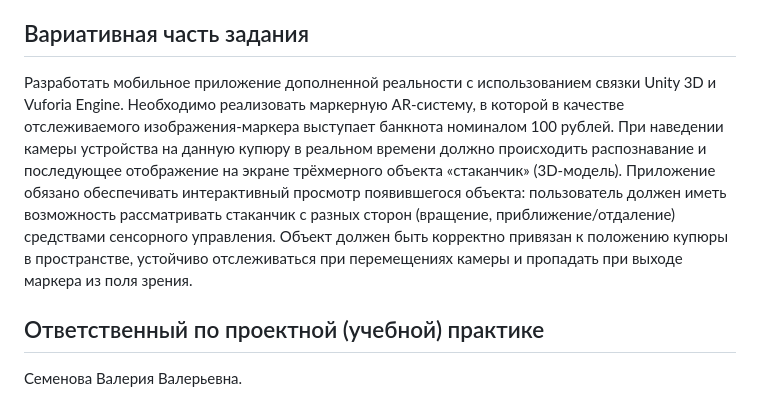
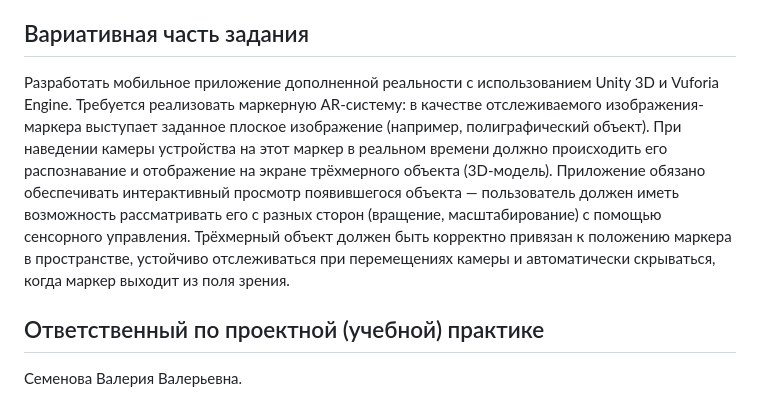
Before and after one commit to Aleksaleks79/practice-2026, a Markdown page: README.md, the part around the change. Rendered like a GitHub page.

```diff
--- a/README.md
+++ b/README.md
@@ -13,7 +13,7 @@
 
 ## Вариативная часть задания
 
-Разработать мобильное приложение дополненной реальности с использованием связки Unity 3D и Vuforia Engine. Необходимо реализовать маркерную AR-систему, в которой в качестве отслеживаемого изображения-маркера выступает банкнота номиналом 100 рублей. При наведении камеры устройства на данную купюру в реальном времени должно происходить распознавание и последующее отображение на экране трёхмерного объекта «стаканчик» (3D-модель). Приложение обязано обеспечивать интерактивный просмотр появившегося объекта: пользователь должен иметь возможность рассматривать стаканчик с разных сторон (вращение, приближение/отдаление) средствами сенсорного управления. Объект должен быть корректно привязан к положению купюры в пространстве, устойчиво отслеживаться при перемещениях камеры и пропадать при выходе маркера из поля зрения.
+Разработать мобильное приложение дополненной реальности с использованием Unity 3D и Vuforia Engine. Требуется реализовать маркерную AR-систему: в качестве отслеживаемого изображения-маркера выступает заданное плоское изображение (например, полиграфический объект). При наведении камеры устройства на этот маркер в реальном времени должно происходить его распознавание и отображение на экране трёхмерного объекта (3D-модель). Приложение обязано обеспечивать интерактивный просмотр появившегося объекта — пользователь должен иметь возможность рассматривать его с разных сторон (вращение, масштабирование) с помощью сенсорного управления. Трёхмерный объект должен быть корректно привязан к положению маркера в пространстве, устойчиво отслеживаться при перемещениях камеры и автоматически скрываться, когда маркер выходит из поля зрения.
 
 ## Ответственный по проектной (учебной) практике
 
```
